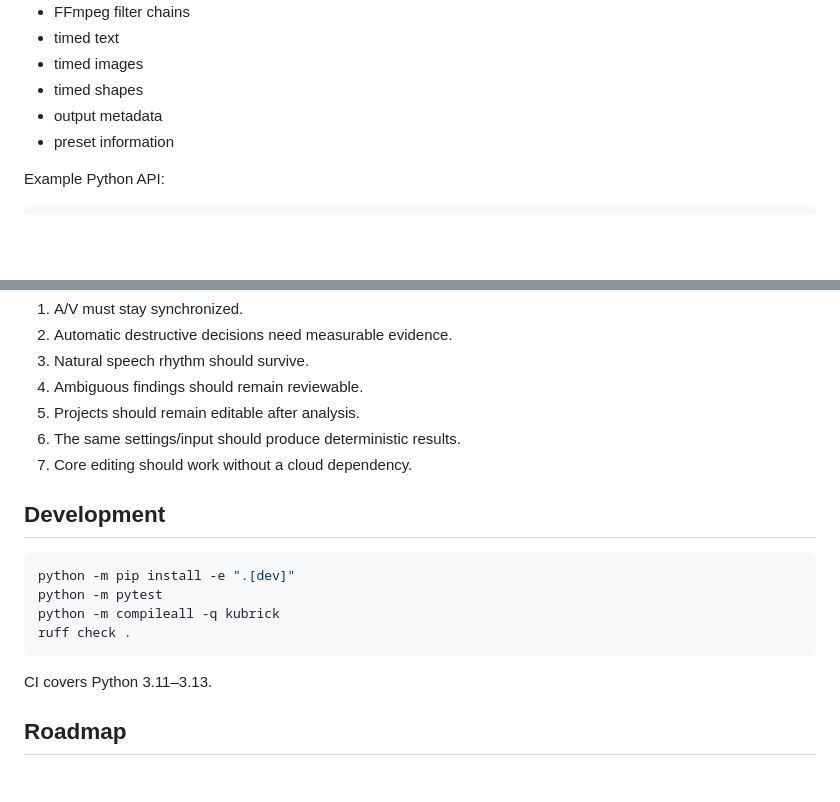
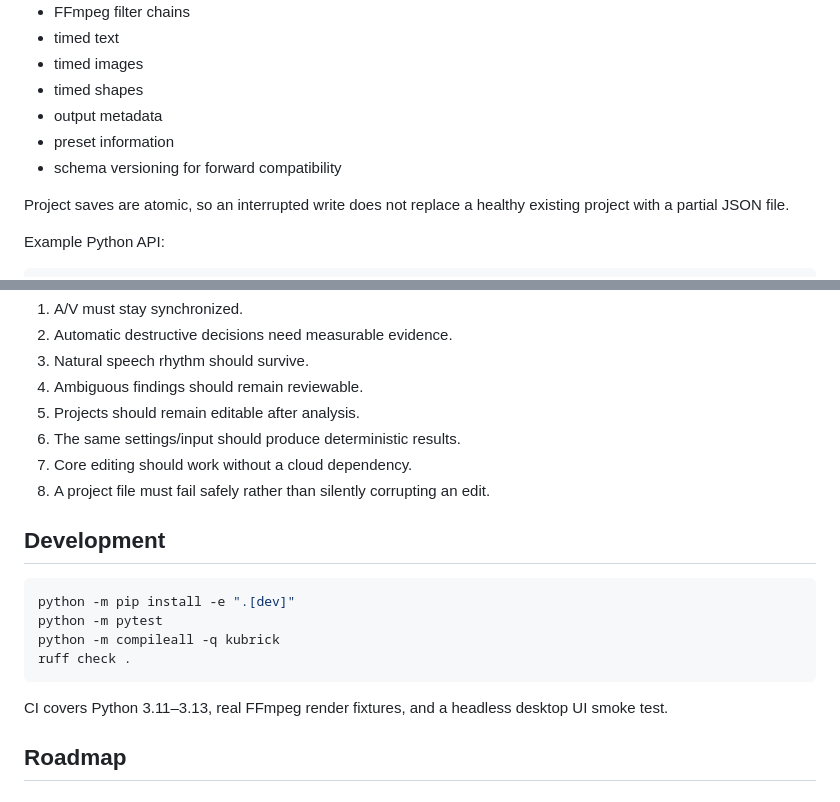
Before and after one commit to cser-utkarsh-raj/Kubrick, a Markdown page: README.md, 2 parts joined by grey strips. Rendered like a GitHub page; blank space fills up the shorter version.

````diff
--- a/README.md
+++ b/README.md
@@ -147,6 +148,9 @@ Presets are intentionally small and composable rather than opaque AI styles.
 - timed shapes
 - output metadata
 - preset information
+- schema versioning for forward compatibility
+
+Project saves are atomic, so an interrupted write does not replace a healthy existing project with a partial JSON file.
 
 Example Python API:
 
@@ -218,6 +228,7 @@ Kubrick is not successful because it deletes the most footage.
 5. Projects should remain editable after analysis.
 6. The same settings/input should produce deterministic results.
 7. Core editing should work without a cloud dependency.
+8. A project file must fail safely rather than silently corrupting an edit.
 
 ## Development
 
@@ -228,7 +239,7 @@ python -m compileall -q kubrick
 ruff check .
 ```
 
-CI covers Python 3.11–3.13.
+CI covers Python 3.11–3.13, real FFmpeg render fixtures, and a headless desktop UI smoke test.
 
 ## Roadmap
 
````
Also changed, not shown: other parts of README.md (+13 -5 lines).
